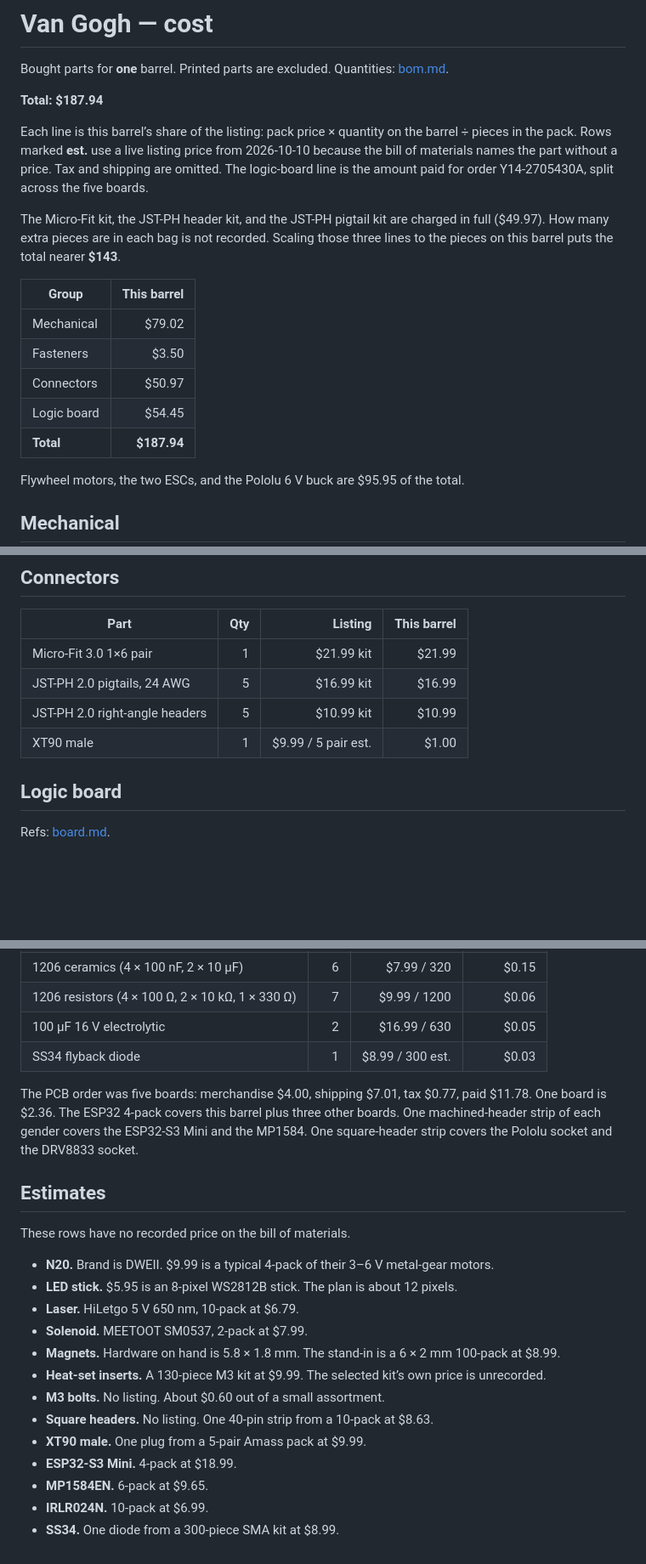
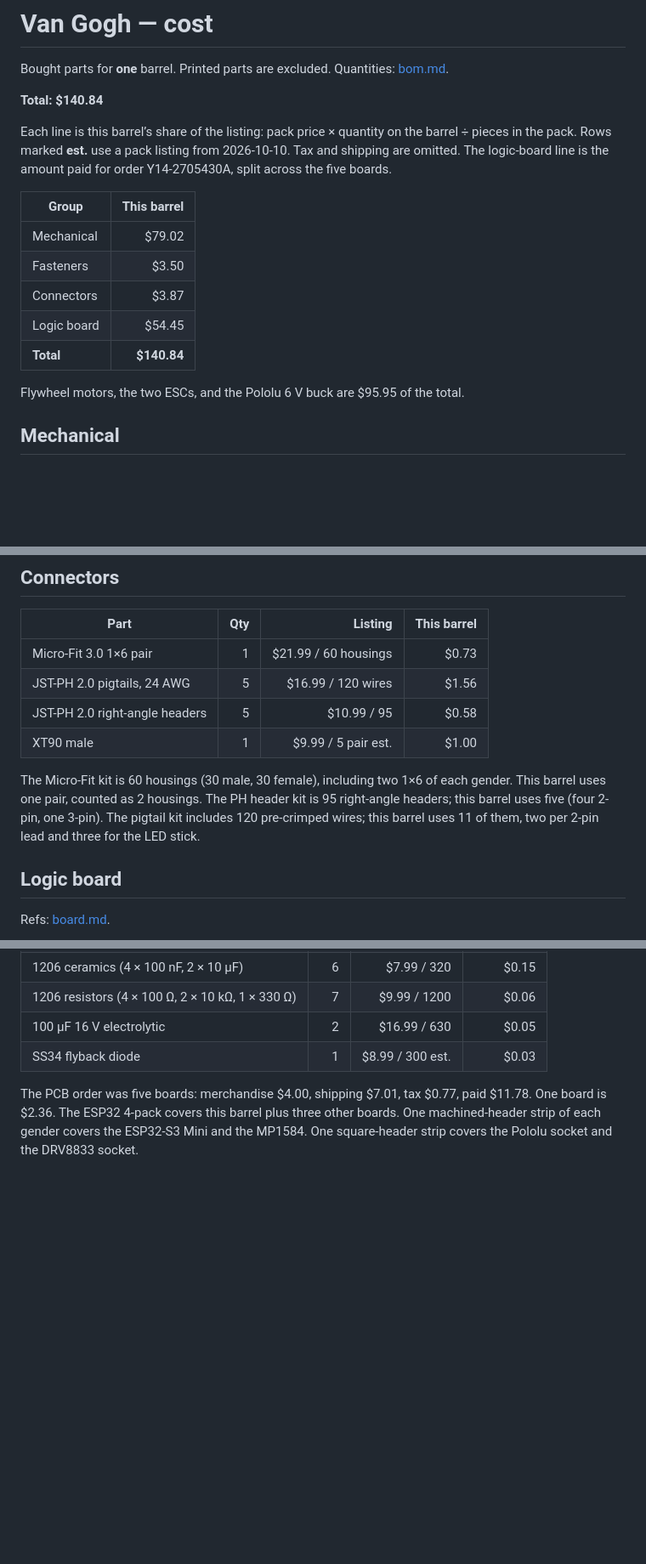
Before and after one commit to Rhiiino/van-gogh, a Markdown page: cost.md, 3 parts joined by grey strips. Shown at 85% size. Drawn GitHub-style; blank space fills up the shorter version.

Commit message:
Price the connector kits by the pieces one barrel uses.

```diff
--- a/cost.md
+++ b/cost.md
@@ -2,19 +2,17 @@
 
 Bought parts for **one** barrel. Printed parts are excluded. Quantities: [bom.md](bom.md).
 
-**Total: $187.94**
+**Total: $140.84**
 
-Each line is this barrel’s share of the listing: pack price × quantity on the barrel ÷ pieces in the pack. Rows marked **est.** use a live listing price from 2026-10-10 because the bill of materials names the part without a price. Tax and shipping are omitted. The logic-board line is the amount paid for order Y14-2705430A, split across the five boards.
-
-The Micro-Fit kit, the JST-PH header kit, and the JST-PH pigtail kit are charged in full ($49.97). How many extra pieces are in each bag is not recorded. Scaling those three lines to the pieces on this barrel puts the total nearer **$143**.
+Each line is this barrel’s share of the listing: pack price × quantity on the barrel ÷ pieces in the pack. Rows marked **est.** use a pack listing from 2026-10-10. Tax and shipping are omitted. The logic-board line is the amount paid for order Y14-2705430A, split across the five boards.
 
 | Group | This barrel |
 | --- | ---: |
 | Mechanical | $79.02 |
 | Fasteners | $3.50 |
-| Connectors | $50.97 |
+| Connectors | $3.87 |
 | Logic board | $54.45 |
-| **Total** | **$187.94** |
+| **Total** | **$140.84** |
 
 Flywheel motors, the two ESCs, and the Pololu 6 V buck are $95.95 of the total.
 
@@ -47,10 +45,12 @@ The motor 4-pack and the ESC 4-pack each cover two barrels. This table takes hal
 
 | Part | Qty | Listing | This barrel |
 | --- | ---: | ---: | ---: |
-| Micro-Fit 3.0 1×6 pair | 1 | $21.99 kit | $21.99 |
-| JST-PH 2.0 pigtails, 24 AWG | 5 | $16.99 kit | $16.99 |
-| JST-PH 2.0 right-angle headers | 5 | $10.99 kit | $10.99 |
+| Micro-Fit 3.0 1×6 pair | 1 | $21.99 / 60 housings | $0.73 |
+| JST-PH 2.0 pigtails, 24 AWG | 5 | $16.99 / 120 wires | $1.56 |
+| JST-PH 2.0 right-angle headers | 5 | $10.99 / 95 | $0.58 |
 | XT90 male | 1 | $9.99 / 5 pair est. | $1.00 |
+
+The Micro-Fit kit is 60 housings (30 male, 30 female), including two 1×6 of each gender. This barrel uses one pair, counted as 2 housings. The PH header kit is 95 right-angle headers; this barrel uses five (four 2-pin, one 3-pin). The pigtail kit includes 120 pre-crimped wires; this barrel uses 11 of them, two per 2-pin lead and three for the LED stick.
 
 ## Logic board
 
@@ -74,21 +74,3 @@ Refs: [board.md](board.md).
 | SS34 flyback diode | 1 | $8.99 / 300 est. | $0.03 |
 
 The PCB order was five boards: merchandise $4.00, shipping $7.01, tax $0.77, paid $11.78. One board is $2.36. The ESP32 4-pack covers this barrel plus three other boards. One machined-header strip of each gender covers the ESP32-S3 Mini and the MP1584. One square-header strip covers the Pololu socket and the DRV8833 socket.
-
-## Estimates
-
-These rows have no recorded price on the bill of materials.
-
-- **N20.** Brand is DWEII. $9.99 is a typical 4-pack of their 3–6 V metal-gear motors.
-- **LED stick.** $5.95 is an 8-pixel WS2812B stick. The plan is about 12 pixels.
-- **Laser.** HiLetgo 5 V 650 nm, 10-pack at $6.79.
-- **Solenoid.** MEETOOT SM0537, 2-pack at $7.99.
-- **Magnets.** Hardware on hand is 5.8 × 1.8 mm. The stand-in is a 6 × 2 mm 100-pack at $8.99.
-- **Heat-set inserts.** A 130-piece M3 kit at $9.99. The selected kit’s own price is unrecorded.
-- **M3 bolts.** No listing. About $0.60 out of a small assortment.
-- **Square headers.** No listing. One 40-pin strip from a 10-pack at $8.63.
-- **XT90 male.** One plug from a 5-pair Amass pack at $9.99.
-- **ESP32-S3 Mini.** 4-pack at $18.99.
-- **MP1584EN.** 6-pack at $9.65.
-- **IRLR024N.** 10-pack at $6.99.
-- **SS34.** One diode from a 300-piece SMA kit at $8.99.
```
